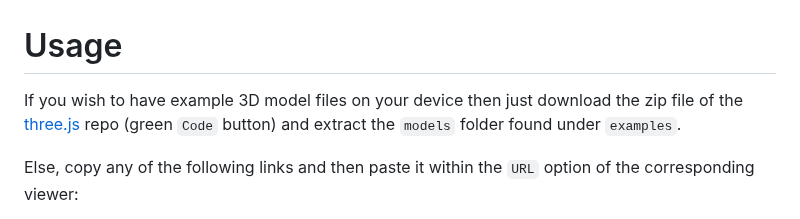
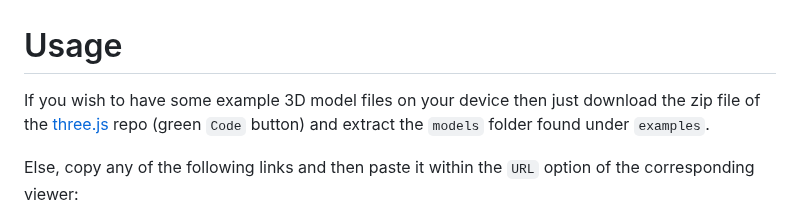
Before and after one commit to GitHubDragonFly/GitHubDragonFly.github.io, a Markdown page: URLS4MODELS.md, the part around the change. Rendered like a GitHub page.

```diff
--- a/URLS4MODELS.md
+++ b/URLS4MODELS.md
@@ -1,6 +1,6 @@
 # Usage
 
-If you wish to have example 3D model files on your device then just download the zip file of the [three.js](https://github.com/mrdoob/three.js/tree/master) repo (green `Code` button) and extract the `models` folder found under `examples`.
+If you wish to have some example 3D model files on your device then just download the zip file of the [three.js](https://github.com/mrdoob/three.js/tree/master) repo (green `Code` button) and extract the `models` folder found under `examples`.
 
 Else, copy any of the following links and then paste it within the `URL` option of the corresponding viewer:
 
```
